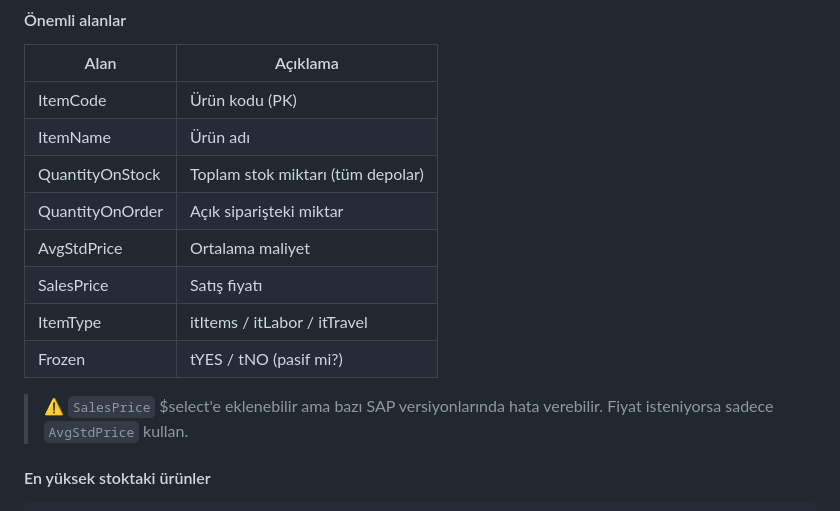
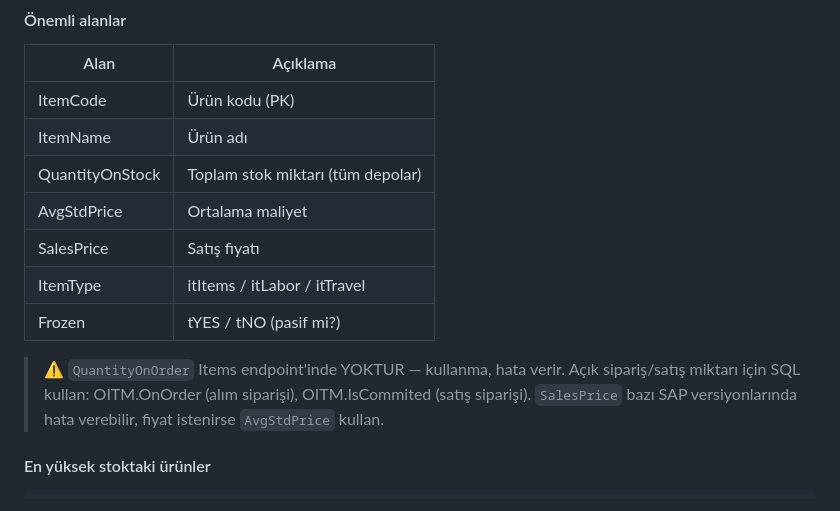
Before and after one commit to VahitErgin/sap-whatsapp-bot, a Markdown page: src/docs/sap-context.md, the part around the change. Drawn GitHub-style.

Commit message:
fix: sap-context'ten QuantityOnOrder kaldırıldı
Items endpoint'inde bu alan yok, AI yanlış sorgu üretiyordu.
Açık sipariş için SQL alternatifi (OITM.OnOrder/IsCommited) belgelendi.

Co-Authored-By: Claude Sonnet 4.6 <noreply@anthropic.com>

````diff
--- a/src/docs/sap-context.md
+++ b/src/docs/sap-context.md
@@ -207,14 +207,14 @@ POST /PurchaseOrders(DocEntry)/Reject
 | ItemCode | Ürün kodu (PK) |
 | ItemName | Ürün adı |
 | QuantityOnStock | Toplam stok miktarı (tüm depolar) |
-| QuantityOnOrder | Açık siparişteki miktar |
 | AvgStdPrice | Ortalama maliyet |
 | SalesPrice | Satış fiyatı |
 | ItemType | itItems / itLabor / itTravel |
 | Frozen | tYES / tNO (pasif mi?) |
 
-> ⚠️ `SalesPrice` $select'e eklenebilir ama bazı SAP versiyonlarında hata verebilir.
-> Fiyat isteniyorsa sadece `AvgStdPrice` kullan.
+> ⚠️ `QuantityOnOrder` Items endpoint'inde YOKTUR — kullanma, hata verir.
+> Açık sipariş/satış miktarı için SQL kullan: OITM.OnOrder (alım siparişi), OITM.IsCommited (satış siparişi).
+> `SalesPrice` bazı SAP versiyonlarında hata verebilir, fiyat istenirse `AvgStdPrice` kullan.
 
 #### En yüksek stoktaki ürünler
 ```
````
